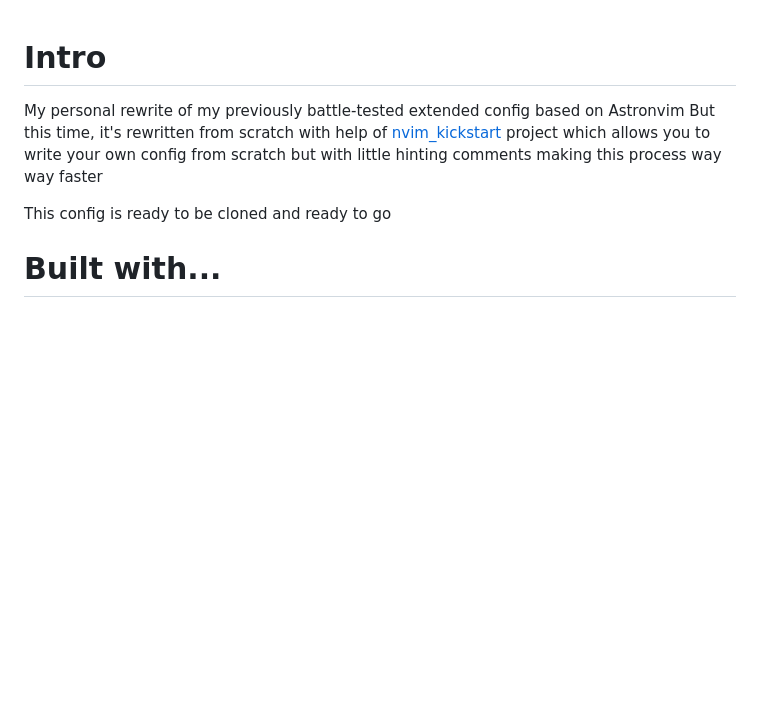
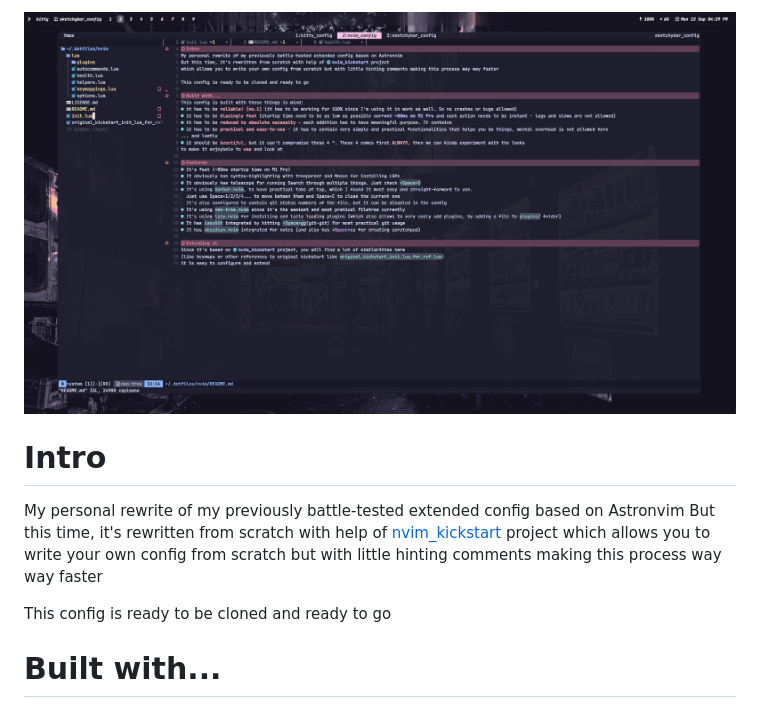
Before and after one commit to Kamyil/.dotfiles, a Markdown page: nvim/README.md, the part around the change. GitHub-like rendering; pictures changed too: nvim/kamyil_nvim.png (added); blank space fills up the shorter version.

Commit message:
Uploaded image to showcase

```diff
--- a/nvim/README.md
+++ b/nvim/README.md
@@ -1,10 +1,11 @@
+![Showcase](./kamyil_nvim.png "Showcase")
+
 # Intro
 My personal rewrite of my previously battle-tested extended config based on Astronvim
 But this time, it's rewritten from scratch with help of [nvim_kickstart](https://github.com/nvim-lua/kickstart.nvim) project
 which allows you to write your own config from scratch but with little hinting comments making this process way way faster
 
 This config is ready to be cloned and ready to go
-
 
 # Built with...
 This config is built with these things in mind:
```
Also changed, not shown: 4 other files.
